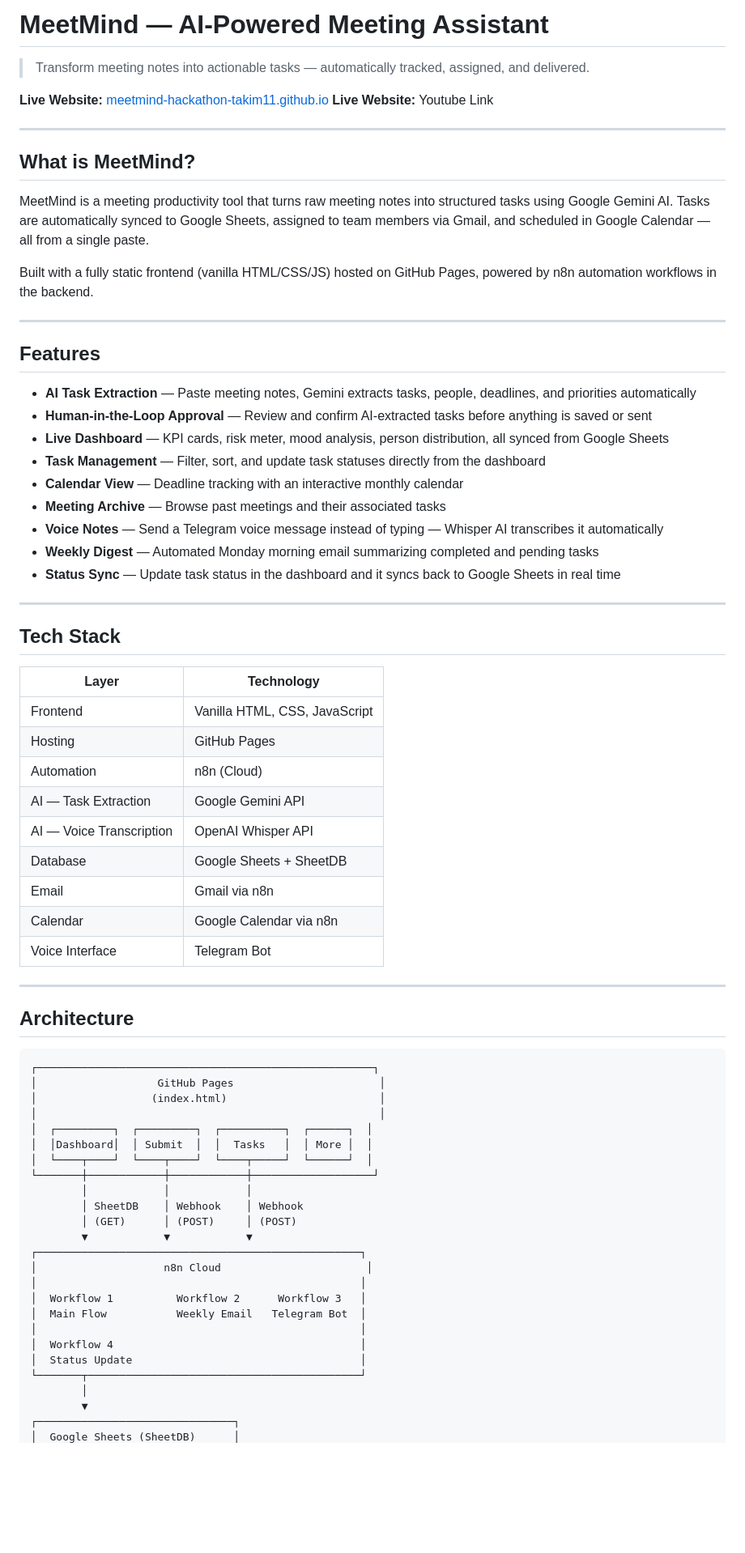
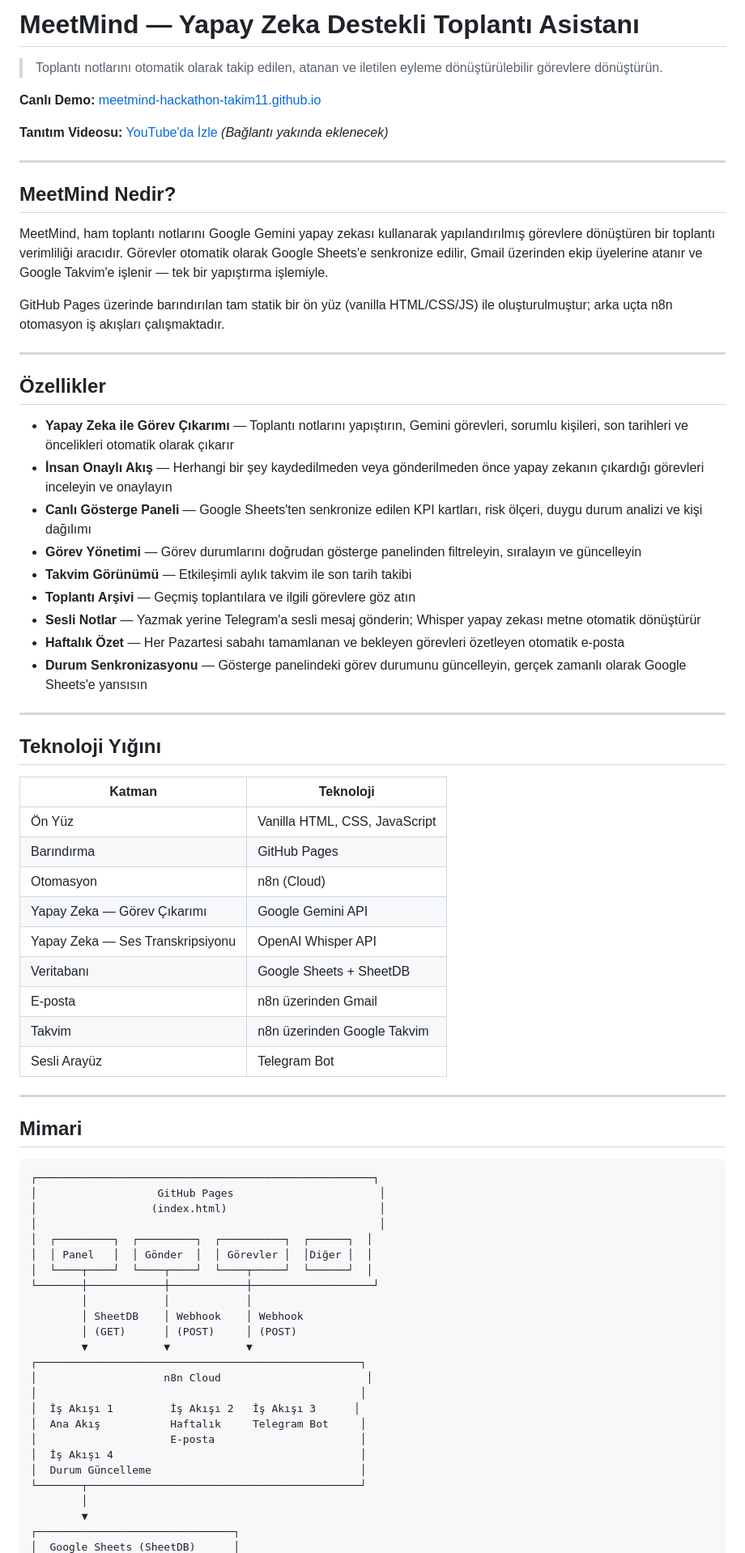
Before and after one commit to meetmind-hackathon-takim11/meetmind, a Markdown page: README.md, the part around one of its changes. Shown at 81% size. Rendered like a GitHub page; blank space fills up the shorter version.

````diff
--- a/README.md
+++ b/README.md
@@ -1,51 +1,52 @@
-# MeetMind — AI-Powered Meeting Assistant
+# MeetMind — Yapay Zeka Destekli Toplantı Asistanı
 
-> Transform meeting notes into actionable tasks — automatically tracked, assigned, and delivered.
+> Toplantı notlarını otomatik olarak takip edilen, atanan ve iletilen eyleme dönüştürülebilir görevlere dönüştürün.
 
-**Live Website:** [meetmind-hackathon-takim11.github.io](https://meetmind-hackathon-takim11.github.io)
-**Live Website:** Youtube Link
+**Canlı Demo:** [meetmind-hackathon-takim11.github.io](https://meetmind-hackathon-takim11.github.io)
+
+**Tanıtım Videosu:** [YouTube'da İzle](#) *(Bağlantı yakında eklenecek)*
 
 ---
 
-## What is MeetMind?
+## MeetMind Nedir?
 
-MeetMind is a meeting productivity tool that turns raw meeting notes into structured tasks using Google Gemini AI. Tasks are automatically synced to Google Sheets, assigned to team members via Gmail, and scheduled in Google Calendar — all from a single paste.
+MeetMind, ham toplantı notlarını Google Gemini yapay zekası kullanarak yapılandırılmış görevlere dönüştüren bir toplantı verimliliği aracıdır. Görevler otomatik olarak Google Sheets'e senkronize edilir, Gmail üzerinden ekip üyelerine atanır ve Google Takvim'e işlenir — tek bir yapıştırma işlemiyle.
 
-Built with a fully static frontend (vanilla HTML/CSS/JS) hosted on GitHub Pages, powered by n8n automation workflows in the backend.
+GitHub Pages üzerinde barındırılan tam statik bir ön yüz (vanilla HTML/CSS/JS) ile oluşturulmuştur; arka uçta n8n otomasyon iş akışları çalışmaktadır.
 
 ---
 
-## Features
+## Özellikler
 
-- **AI Task Extraction** — Paste meeting notes, Gemini extracts tasks, people, deadlines, and priorities automatically
-- **Human-in-the-Loop Approval** — Review and confirm AI-extracted tasks before anything is saved or sent
-- **Live Dashboard** — KPI cards, risk meter, mood analysis, person distribution, all synced from Google Sheets
-- **Task Management** — Filter, sort, and update task statuses directly from the dashboard
-- **Calendar View** — Deadline tracking with an interactive monthly calendar
-- **Meeting Archive** — Browse past meetings and their associated tasks
-- **Voice Notes** — Send a Telegram voice message instead of typing — Whisper AI transcribes it automatically
-- **Weekly Digest** — Automated Monday morning email summarizing completed and pending tasks
-- **Status Sync** — Update task status in the dashboard and it syncs back to Google Sheets in real time
+- **Yapay Zeka ile Görev Çıkarımı** — Toplantı notlarını yapıştırın, Gemini görevleri, sorumlu kişileri, son tarihleri ve öncelikleri otomatik olarak çıkarır
+- **İnsan Onaylı Akış** — Herhangi bir şey kaydedilmeden veya gönderilmeden önce yapay zekanın çıkardığı görevleri inceleyin ve onaylayın
+- **Canlı Gösterge Paneli** — Google Sheets'ten senkronize edilen KPI kartları, risk ölçeri, duygu durum analizi ve kişi dağılımı
+- **Görev Yönetimi** — Görev durumlarını doğrudan gösterge panelinden filtreleyin, sıralayın ve güncelleyin
+- **Takvim Görünümü** — Etkileşimli aylık takvim ile son tarih takibi
+- **Toplantı Arşivi** — Geçmiş toplantılara ve ilgili görevlere göz atın
+- **Sesli Notlar** — Yazmak yerine Telegram'a sesli mesaj gönderin; Whisper yapay zekası metne otomatik dönüştürür
+- **Haftalık Özet** — Her Pazartesi sabahı tamamlanan ve bekleyen görevleri özetleyen otomatik e-posta
+- **Durum Senkronizasyonu** — Gösterge panelindeki görev durumunu güncelleyin, gerçek zamanlı olarak Google Sheets'e yansısın
 
 ---
 
-## Tech Stack
+## Teknoloji Yığını
 
-| Layer | Technology |
+| Katman | Teknoloji |
 |---|---|
-| Frontend | Vanilla HTML, CSS, JavaScript |
-| Hosting | GitHub Pages |
-| Automation | n8n (Cloud) |
-| AI — Task Extraction | Google Gemini API |
-| AI — Voice Transcription | OpenAI Whisper API |
-| Database | Google Sheets + SheetDB |
-| Email | Gmail via n8n |
-| Calendar | Google Calendar via n8n |
-| Voice Interface | Telegram Bot |
+| Ön Yüz | Vanilla HTML, CSS, JavaScript |
+| Barındırma | GitHub Pages |
+| Otomasyon | n8n (Cloud) |
+| Yapay Zeka — Görev Çıkarımı | Google Gemini API |
+| Yapay Zeka — Ses Transkripsiyonu | OpenAI Whisper API |
+| Veritabanı | Google Sheets + SheetDB |
+| E-posta | n8n üzerinden Gmail |
+| Takvim | n8n üzerinden Google Takvim |
+| Sesli Arayüz | Telegram Bot |
 
 ---
 
-## Architecture
+## Mimari
 
 ```
 ┌─────────────────────────────────────────────────────┐
@@ -53,7 +54,7 @@ Built with a fully static frontend (vanilla HTML/CSS/JS) hosted on GitHub Pages,
 │                  (index.html)                        │
 │                                                      │
 │  ┌─────────┐  ┌─────────┐  ┌──────────┐  ┌──────┐  │
-│  │Dashboard│  │ Submit  │  │  Tasks   │  │ More │  │
+│  │ Panel   │  │ Gönder  │  │ Görevler │  │Diğer │  │
 │  └────┬────┘  └────┬────┘  └────┬─────┘  └──────┘  │
 └───────┼────────────┼────────────┼───────────────────┘
         │            │            │
@@ -63,11 +64,11 @@ Built with a fully static frontend (vanilla HTML/CSS/JS) hosted on GitHub Pages,
 ┌───────────────────────────────────────────────────┐
 │                    n8n Cloud                       │
 │                                                   │
-│  Workflow 1          Workflow 2      Workflow 3   │
-│  Main Flow           Weekly Email   Telegram Bot  │
-│                                                   │
-│  Workflow 4                                       │
-│  Status Update                                    │
+│  İş Akışı 1         İş Akışı 2   İş Akışı 3      │
+│  Ana Akış           Haftalık     Telegram Bot     │
+│                     E-posta                       │
+│  İş Akışı 4                                       │
+│  Durum Güncelleme                                 │
 └───────┬───────────────────────────────────────────┘
         │
         ▼
````
Also changed, not shown: other parts of README.md (+97 -91 lines).
